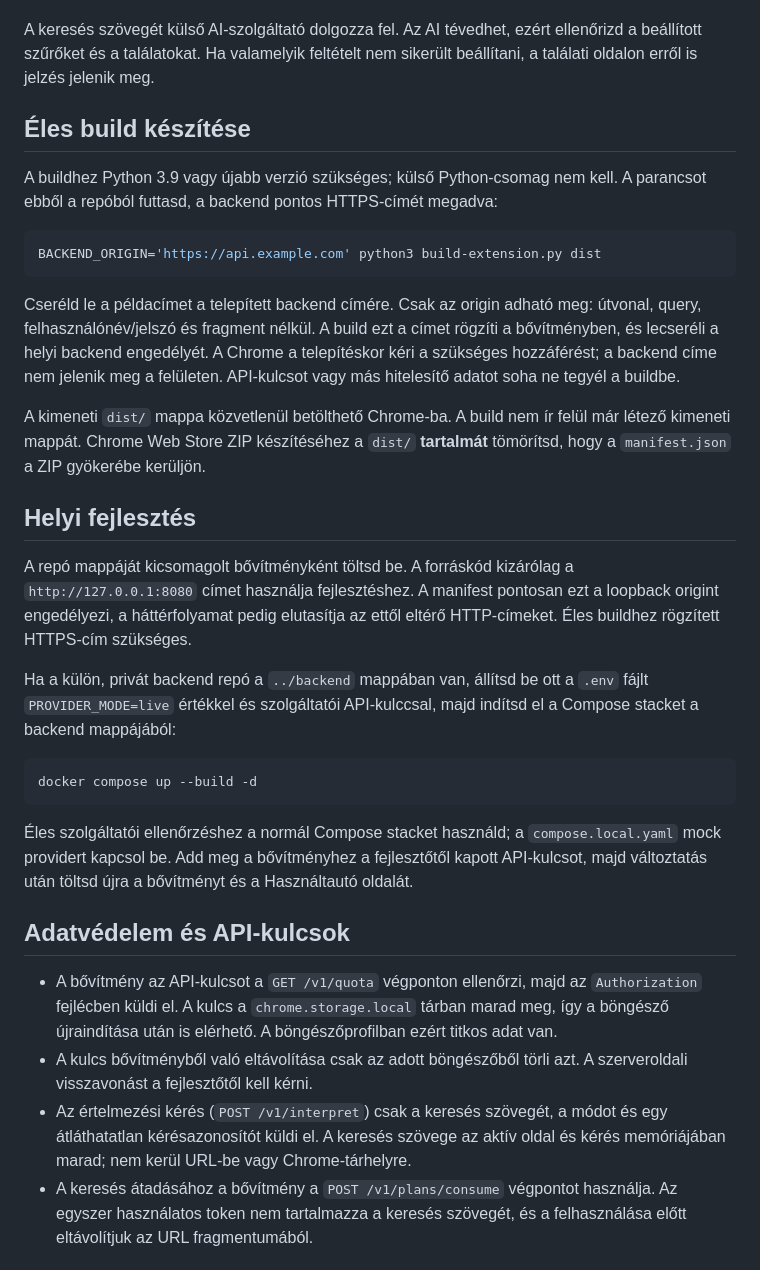
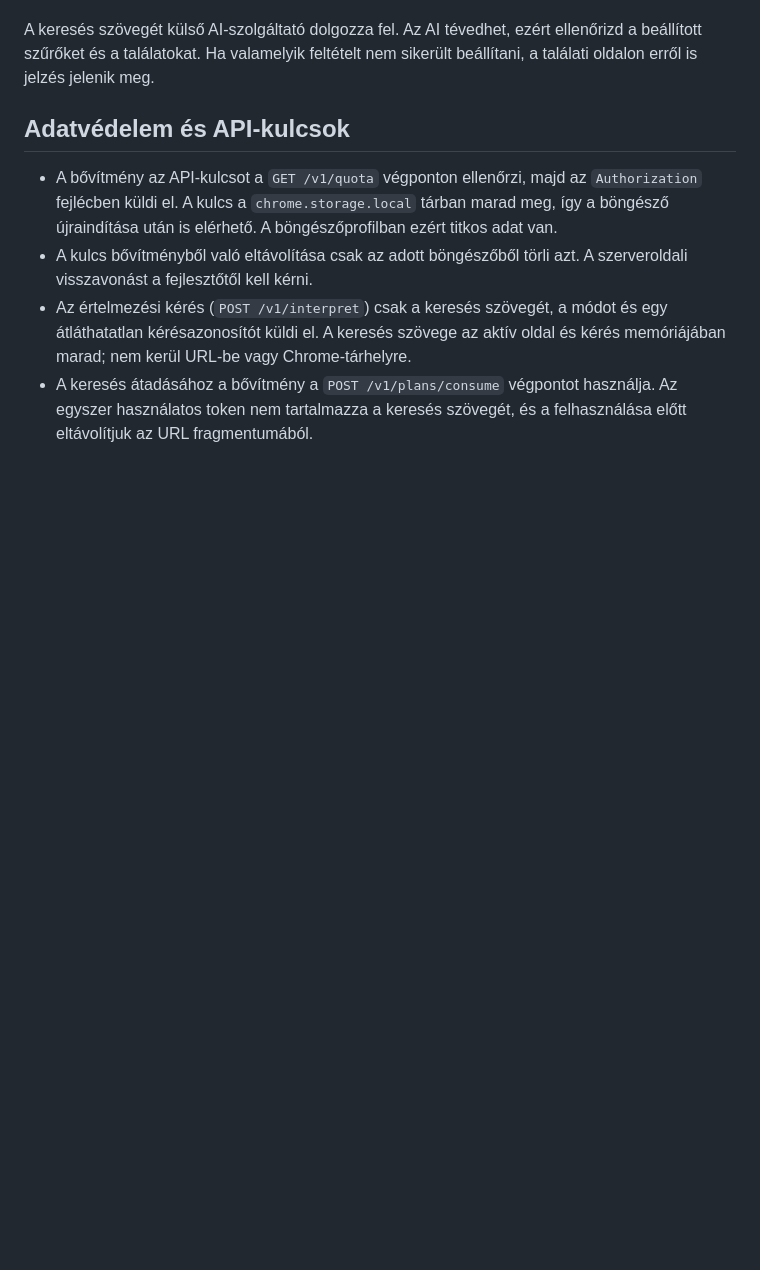
Before and after one commit to BarniPro/ha-search-extension, a Markdown page: README.md, the part around one of its changes. GitHub-like rendering; blank space fills up the shorter version.

````diff
--- a/README.md
+++ b/README.md
@@ -29,29 +30,5 @@ A bővítmény használatához Chrome, működő backend és a fejlesztőtől ka
 
 A keresés szövegét külső AI-szolgáltató dolgozza fel. Az AI tévedhet, ezért ellenőrizd a beállított szűrőket és a találatokat. Ha valamelyik feltételt nem sikerült beállítani, a találati oldalon erről is jelzés jelenik meg.
-
-## Éles build készítése
-
-A buildhez Python 3.9 vagy újabb verzió szükséges; külső Python-csomag nem kell. A parancsot ebből a repóból futtasd, a backend pontos HTTPS-címét megadva:
-
-```sh
-BACKEND_ORIGIN='https://api.example.com' python3 build-extension.py dist
-```
-
-Cseréld le a példacímet a telepített backend címére. Csak az origin adható meg: útvonal, query, felhasználónév/jelszó és fragment nélkül. A build ezt a címet rögzíti a bővítményben, és lecseréli a helyi backend engedélyét. A Chrome a telepítéskor kéri a szükséges hozzáférést; a backend címe nem jelenik meg a felületen. API-kulcsot vagy más hitelesítő adatot soha ne tegyél a buildbe.
-
-A kimeneti `dist/` mappa közvetlenül betölthető Chrome-ba. A build nem ír felül már létező kimeneti mappát. Chrome Web Store ZIP készítéséhez a `dist/` **tartalmát** tömörítsd, hogy a `manifest.json` a ZIP gyökerébe kerüljön.
-
-## Helyi fejlesztés
-
-A repó mappáját kicsomagolt bővítményként töltsd be. A forráskód kizárólag a `http://127.0.0.1:8080` címet használja fejlesztéshez. A manifest pontosan ezt a loopback origint engedélyezi, a háttérfolyamat pedig elutasítja az ettől eltérő HTTP-címeket. Éles buildhez rögzített HTTPS-cím szükséges.
-
-Ha a külön, privát backend repó a `../backend` mappában van, állítsd be ott a `.env` fájlt `PROVIDER_MODE=live` értékkel és szolgáltatói API-kulccsal, majd indítsd el a Compose stacket a backend mappájából:
-
-```sh
-docker compose up --build -d
-```
-
-Éles szolgáltatói ellenőrzéshez a normál Compose stacket használd; a `compose.local.yaml` mock providert kapcsol be. Add meg a bővítményhez a fejlesztőtől kapott API-kulcsot, majd változtatás után töltsd újra a bővítményt és a Használtautó oldalát.
 
 ## Adatvédelem és API-kulcsok
 
````
Also changed, not shown: other parts of README.md (+10 -15 lines), docs/screenshots/desktop-cropped.jpg (added), 3 other files.
